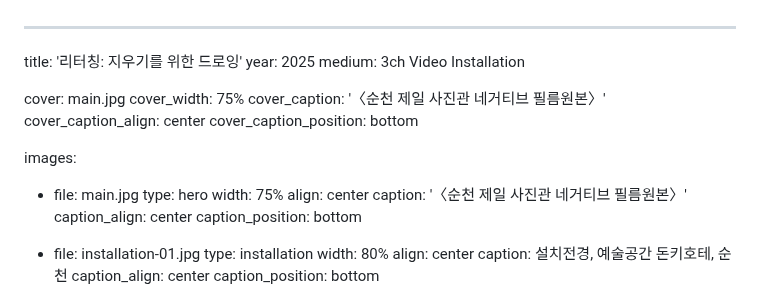
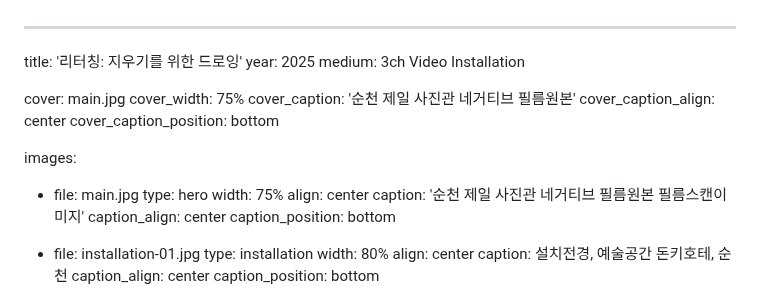
Before and after one commit to byunjaekyu/byunjaekyu.github.io, a Markdown page: works/2025-retouching/info.md, the part around the change. GitHub-like rendering.

```diff
--- a/works/2025-retouching/info.md
+++ b/works/2025-retouching/info.md
@@ -5,7 +5,7 @@ medium: 3ch Video Installation
 
 cover: main.jpg
 cover_width: 75%
-cover_caption: '〈순천 제일 사진관 네거티브 필름원본〉'
+cover_caption: '순천 제일 사진관 네거티브 필름원본'
 cover_caption_align: center
 cover_caption_position: bottom
 
@@ -14,7 +14,7 @@ images:
     type: hero
     width: 75%
     align: center
-    caption: '〈순천 제일 사진관 네거티브 필름원본〉'
+    caption: '순천 제일 사진관 네거티브 필름원본 필름스캔이미지'
     caption_align: center
     caption_position: bottom
 
```
